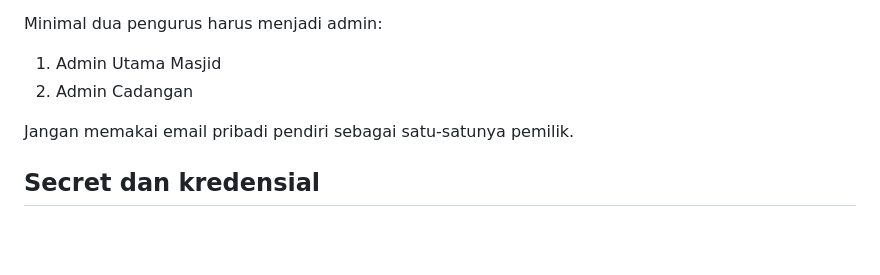
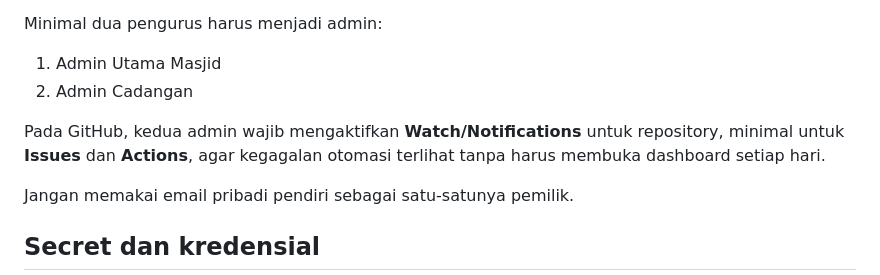
Before and after one commit to papabetuah/al-ihsan-digital-information-system, a Markdown page: docs/OPERASIONAL-MANDIRI.md, the part around the change. GitHub-like rendering; blank space fills up the shorter version.

Commit message:
Add delegated admin notification requirements

```diff
--- a/docs/OPERASIONAL-MANDIRI.md
+++ b/docs/OPERASIONAL-MANDIRI.md
@@ -50,6 +50,8 @@ Minimal dua pengurus harus menjadi admin:
 1. Admin Utama Masjid
 2. Admin Cadangan
 
+Pada GitHub, kedua admin wajib mengaktifkan **Watch/Notifications** untuk repository, minimal untuk **Issues** dan **Actions**, agar kegagalan otomasi terlihat tanpa harus membuka dashboard setiap hari.
+
 Jangan memakai email pribadi pendiri sebagai satu-satunya pemilik.
 
 ## Secret dan kredensial
```
